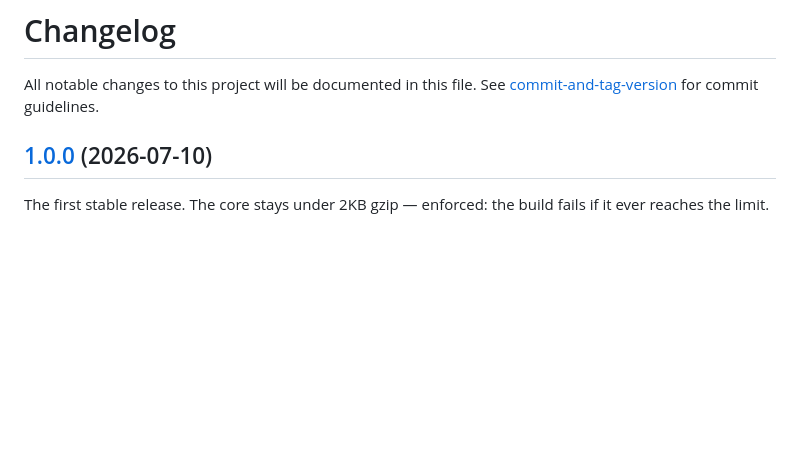
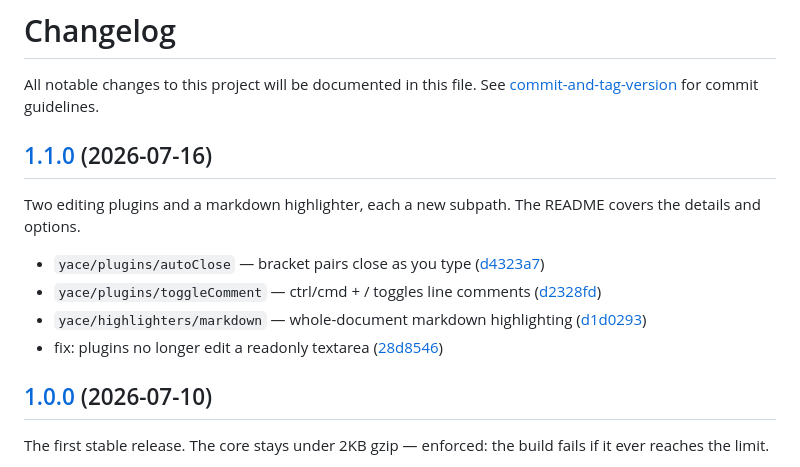
Before and after one commit to petersolopov/yace, a Markdown page: CHANGELOG.md, the part around the change. Drawn GitHub-style; blank space fills up the shorter version.

Commit message:
docs: changelog for 1.1.0

```diff
--- a/CHANGELOG.md
+++ b/CHANGELOG.md
@@ -1,6 +1,15 @@
 # Changelog
 
 All notable changes to this project will be documented in this file. See [commit-and-tag-version](https://github.com/absolute-version/commit-and-tag-version) for commit guidelines.
+
+## [1.1.0](https://github.com/petersolopov/yace/compare/v1.0.0...v1.1.0) (2026-07-16)
+
+Two editing plugins and a markdown highlighter, each a new subpath. The README covers the details and options.
+
+* `yace/plugins/autoClose` — bracket pairs close as you type ([d4323a7](https://github.com/petersolopov/yace/commit/d4323a7))
+* `yace/plugins/toggleComment` — ctrl/cmd + / toggles line comments ([d2328fd](https://github.com/petersolopov/yace/commit/d2328fd))
+* `yace/highlighters/markdown` — whole-document markdown highlighting ([d1d0293](https://github.com/petersolopov/yace/commit/d1d0293))
+* fix: plugins no longer edit a readonly textarea ([28d8546](https://github.com/petersolopov/yace/commit/28d8546))
 
 ## [1.0.0](https://github.com/petersolopov/yace/compare/v0.0.8...v1.0.0) (2026-07-10)
 
```
